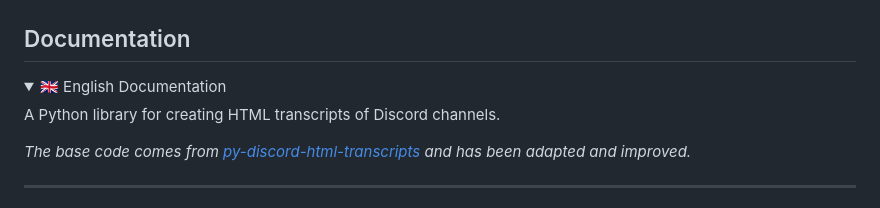
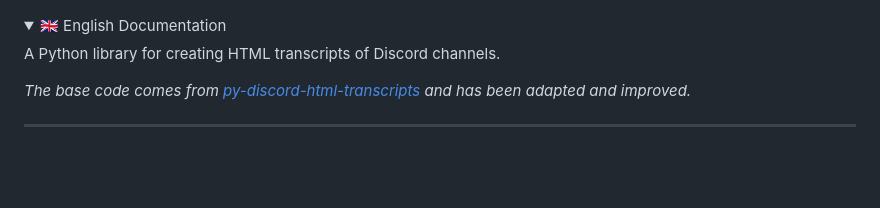
Before and after one commit to Xougui/DiscordTranscript, a Markdown page: README.md, the part around the change printed below. GitHub-like rendering; folded sections open; blank space fills up the shorter version.

```diff
--- a/README.md
+++ b/README.md
@@ -10,8 +13,6 @@
         </a>
     </p>
 </div>
-
-## Documentation
 
 <details>
 <summary>🇬🇧 English Documentation</summary>
```
Also changed, not shown: other parts of README.md (+19 -80 lines).
